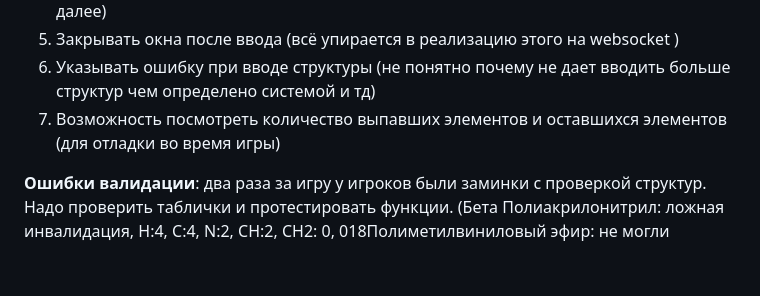
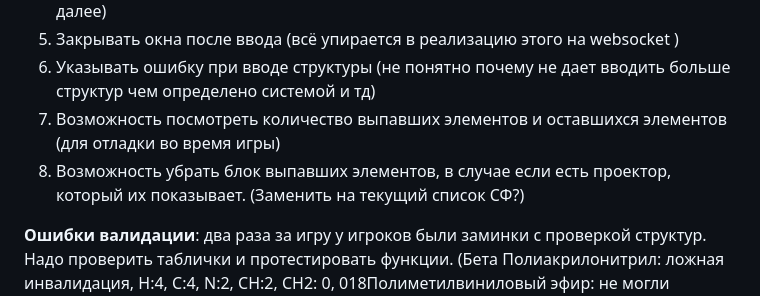
Before and after one commit to one-thousand-twoth/public-chemloto, a Markdown page: tz.md, the part around the change. Rendered like a GitHub page; blank space fills up the shorter version.

Commit message:
chore: update TZ

```diff
--- a/tz.md
+++ b/tz.md
@@ -62,5 +62,6 @@
 5. Закрывать окна после ввода (всё  упирается в реализацию этого на websocket )
 6. Указывать ошибку при вводе структуры (не понятно почему не дает вводить больше структур чем определено системой и тд)
 7. Возможность посмотреть количество выпавших элементов и оставшихся элементов (для отладки во время игры)
+8. Возможность убрать блок выпавших элементов, в случае если есть проектор, который их показывает. (Заменить на текущий список СФ?)
 
 **Ошибки валидации**: два раза за игру у игроков были заминки с проверкой структур. Надо проверить таблички и протестировать функции. (Бета Полиакрилонитрил: ложная инвалидация, H:4, C:4, N:2, CH:2, CH2: 0, 018Полиметилвиниловый эфир: не могли заменить CH на CH2 или что то подобное)
```
